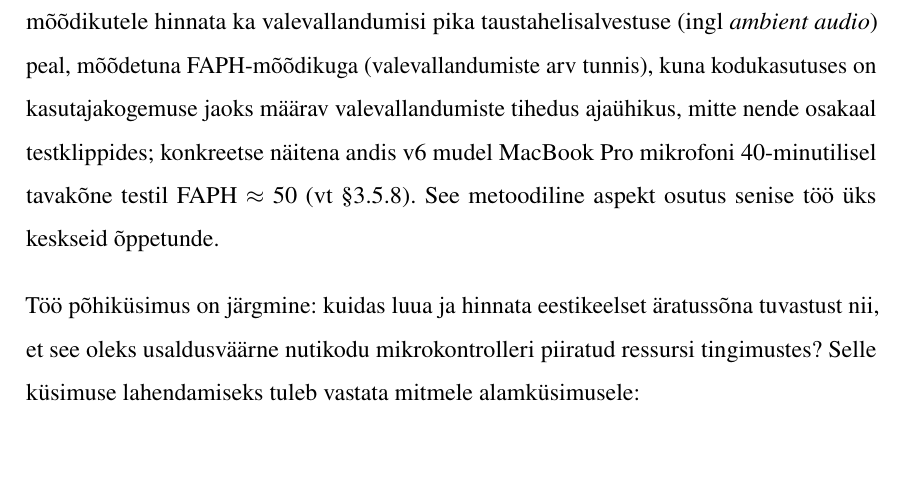
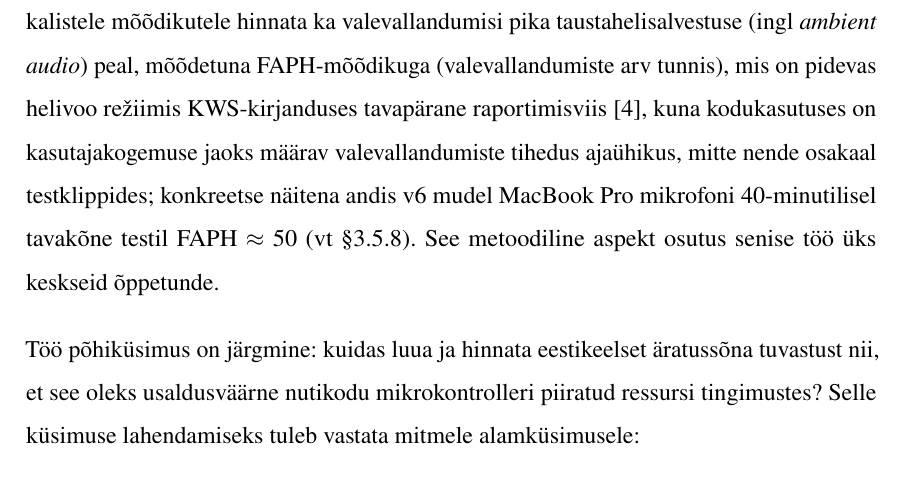
Before and after one commit to Yikizi/kratt, a LaTeX thesis (docs/thesis/thesis-tex-estonian/main.tex, which reads docs/thesis/thesis-tex-estonian/chapters/introduction.tex): part of page 11 of 41, cut so that both start at the same text, the shorter picture padded with empty space. Compiled offline with pdfLaTeX.

Commit message:
docs(thesis): committee-questions — anchor FAPH against KWS literature
(cherry picked from commit 957543bc4aa5a2dee0484dfc3a5433489d158eec)

```diff
--- a/docs/thesis/thesis-tex-estonian/chapters/introduction.tex
+++ b/docs/thesis/thesis-tex-estonian/chapters/introduction.tex
@@ -4,7 +4,7 @@ Käesoleva töö eesmärk on uurida, kuidas ehitada eestikeelset äratussõna tu
 
 Praktiliseks sihtplatvormiks on ESP32-S3 põhine seade, kuhu mudel paigaldatakse ESPHome tarkvarakihi kaudu \cite{esphome2026}. Mudeli treenimiseks ja hindamiseks kasutatakse \texttt{microWakeWord} raamistikku, mis tugineb TensorFlow ökosüsteemile \cite{microwakeword2026,tensorflow2015}. Nutikodu poolel on sihtintegratsiooniks Home Assistant \cite{homeassistant2026}.
 
-Selle tööriistaahela rakendamise käigus ilmnes kiiresti, et äratussõna projekti puhul ei piisa ainult mudeli treenimisest. Sama mudel võib anda lühikeste testklippide peal häid tulemusi, kuid pidevas helivoo režiimis valesti vallanduda. Seetõttu tuleb lisaks klassikalistele mõõdikutele hinnata ka valevallandumisi pika taustahelisalvestuse (ingl \emph{ambient audio}) peal, mõõdetuna FAPH-mõõdikuga (valevallandumiste arv tunnis), kuna kodukasutuses on kasutajakogemuse jaoks määrav valevallandumiste tihedus ajaühikus, mitte nende osakaal testklippides; konkreetse näitena andis v6 mudel MacBook~Pro mikrofoni 40-minutilisel tavakõne testil FAPH~$\approx$~50 (vt §\ref{sec:cross-mic-asymmetry}). See metoodiline aspekt osutus senise töö üks keskseid õppetunde.
+Selle tööriistaahela rakendamise käigus ilmnes kiiresti, et äratussõna projekti puhul ei piisa ainult mudeli treenimisest. Sama mudel võib anda lühikeste testklippide peal häid tulemusi, kuid pidevas helivoo režiimis valesti vallanduda. Seetõttu tuleb lisaks klassikalistele mõõdikutele hinnata ka valevallandumisi pika taustahelisalvestuse (ingl \emph{ambient audio}) peal, mõõdetuna FAPH-mõõdikuga (valevallandumiste arv tunnis), mis on pidevas helivoo režiimis KWS-kirjanduses tavapärane raportimisviis \cite{lopezespejo2021deepkws}, kuna kodukasutuses on kasutajakogemuse jaoks määrav valevallandumiste tihedus ajaühikus, mitte nende osakaal testklippides; konkreetse näitena andis v6 mudel MacBook~Pro mikrofoni 40-minutilisel tavakõne testil FAPH~$\approx$~50 (vt §\ref{sec:cross-mic-asymmetry}). See metoodiline aspekt osutus senise töö üks keskseid õppetunde.
 
 Töö põhiküsimus on järgmine: kuidas luua ja hinnata eestikeelset äratussõna tuvastust nii, et see oleks usaldusväärne nutikodu mikrokontrolleri piiratud ressursi tingimustes? Selle küsimuse lahendamiseks tuleb vastata mitmele alamküsimusele:
 \begin{itemize}
```
